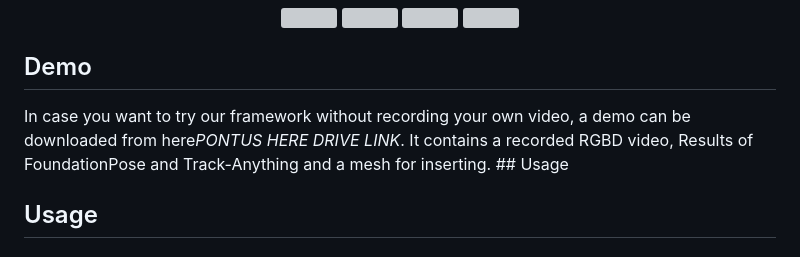
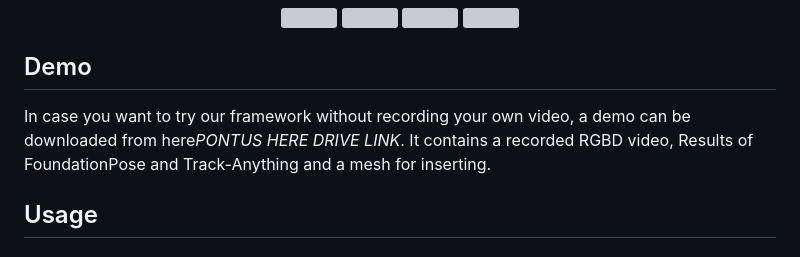
Before and after one commit to TheGreatestEvers/afm-video-editing, a Markdown page: README.md, the part around the change. Rendered like a GitHub page; grey boxes are pictures that could not be loaded.

```diff
--- a/README.md
+++ b/README.md
@@ -26,7 +26,7 @@ Here a few edited videos and the corresponding original videos are depicted (mig
 
 ## Demo
 
-In case you want to try our framework without recording your own video, a demo can be downloaded from here*PONTUS HERE DRIVE LINK*. It contains a recorded RGBD video, Results of FoundationPose and Track-Anything and a mesh for inserting. ## Usage
+In case you want to try our framework without recording your own video, a demo can be downloaded from here*PONTUS HERE DRIVE LINK*. It contains a recorded RGBD video, Results of FoundationPose and Track-Anything and a mesh for inserting.
 
 ## Usage
 
```
